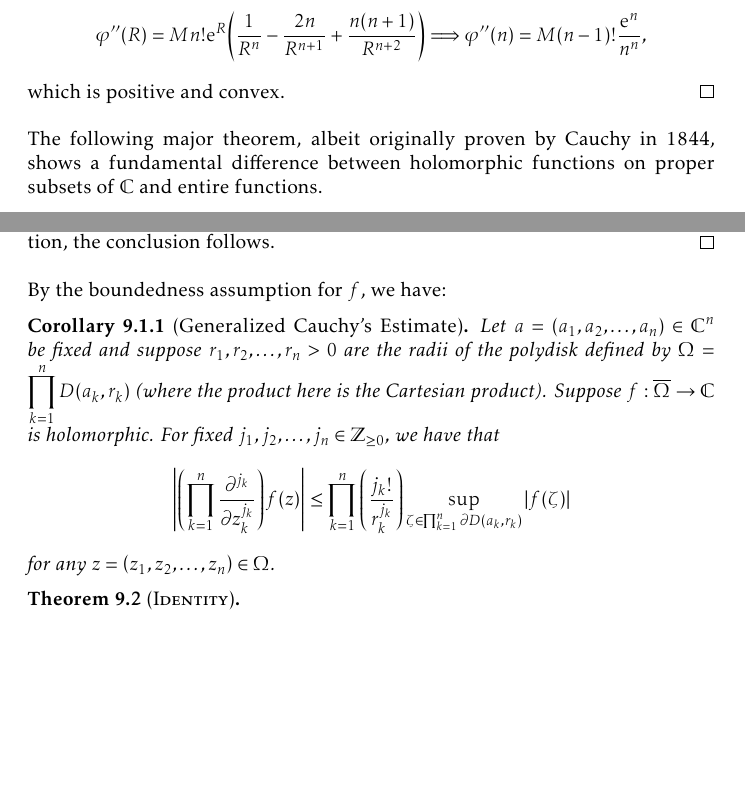
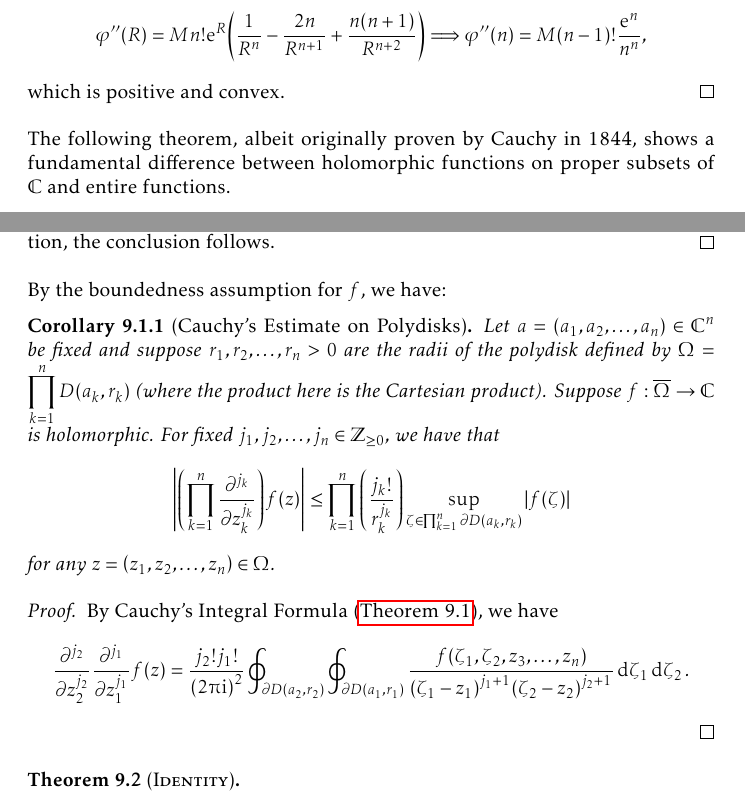
Before and after one commit to slipperking/complex-analysis-latex, a LaTeX document (main.tex): two parts of pages 51 and 165 of 174, joined at a grey line, cut so that both start at the same text, the shorter picture padded with empty space. Compiled offline with pdfLaTeX.

Commit message:
overleaf_to_git (Sat Aug 30 18:17:57 2025 -0700): update main.tex from r20886 to r20888

```diff
--- a/main.tex
+++ b/main.tex
@@ -1313,7 +1313,7 @@ The differentiation formula above can be thought of as a generalization of \auto
     \[\varphi''(R)=Mn!\ee^R\qty(\frac{1}{R^n}-\frac{2n}{R^{n+1}}+\frac{n(n+1)}{R^{n+2}})\Longrightarrow\varphi''(n)=M(n-1)!\frac{\ee^n}{n^n},\]
     which is positive and convex.
 \end{proof}
-The following major theorem, albeit originally proven by Cauchy in 1844, shows a fundamental difference between holomorphic functions on proper subsets of \(\mathbb{C}\) and entire functions.
+The following theorem, albeit originally proven by Cauchy in 1844, shows a fundamental difference between holomorphic functions on proper subsets of \(\mathbb{C}\) and entire functions.
 \begin{theorem}[\textsc{Liouville}]\label{thm:liouville}
     Any bounded entire function is constant.
 \end{theorem}
@@ -3685,10 +3685,13 @@ Subsequently, we have for Cartesian products,
     By reiterating \(n\) times and reversing the order of differentiation and integration, the conclusion follows.
 \end{proof}
 By the boundedness assumption for \(f\), we have:
-\begin{corollary}[Generalized Cauchy's Estimate]
+\begin{corollary}[Cauchy's Estimate on Polydisks]
     Let \(a=\qty(a_1,a_2,\ldots,a_n)\in\mathbb{C}^n\) be fixed and suppose \(r_1, r_2,\ldots, r_n>0\) are the radii of the polydisk defined by \(\Omega=\prod_{k=1}^n D\qty(a_k, r_k)\) (where the product here is the Cartesian product).
     Suppose \(f:\overline{\Omega}\to\mathbb{C}\) is holomorphic. For fixed \(j_1, j_2,\ldots, j_n\in\mathbb{Z}_{\geq 0}\), we have that \[\abs{\qty(\prod_{k=1}^n \frac{\partial^{j_k}}{\partial z_k^{j_k}})f(z)}\leq\prod_{k=1}^n\qty(\frac{j_k!}{r_k^{j_k}})\sup_{\zeta\in\prod_{k=1}^n \partial D\qty(a_k,r_k)}\abs{f(\zeta)}\] for any \(z=\qty(z_1,z_2,\ldots, z_n)\in\Omega\).
 \end{corollary}
+\begin{proof}
+    By Cauchy's Integral Formula (\autoref{thm:cauchyintegralformulapolydisks}), we have \[\frac{\partial^{j_{2}}}{\partial z_{2}^{j_{2}}}\frac{\partial^{j_1}}{\partial z_1^{j_1}}f(z)=\frac{j_{2}!j_1!}{\qty(2\piup\ii)^2}\oint_{\partial D\qty(a_{2},r_{2})}\oint_{\partial D\qty(a_1,r_1)}\frac{f\qty(\zeta_1,\zeta_2,z_3,\ldots,z_n)}{\qty(\zeta_1-z_1)^{j_1+1}\qty(\zeta_{2}-z_{2})^{j_{2}+1}}\dd{\zeta_1}\dd{\zeta_2}.\]
+\end{proof}
 \begin{theorem}[\textsc{Identity}]
 
 \end{theorem}
```
Also changed, not shown: main.tex (2 more changed lines).
